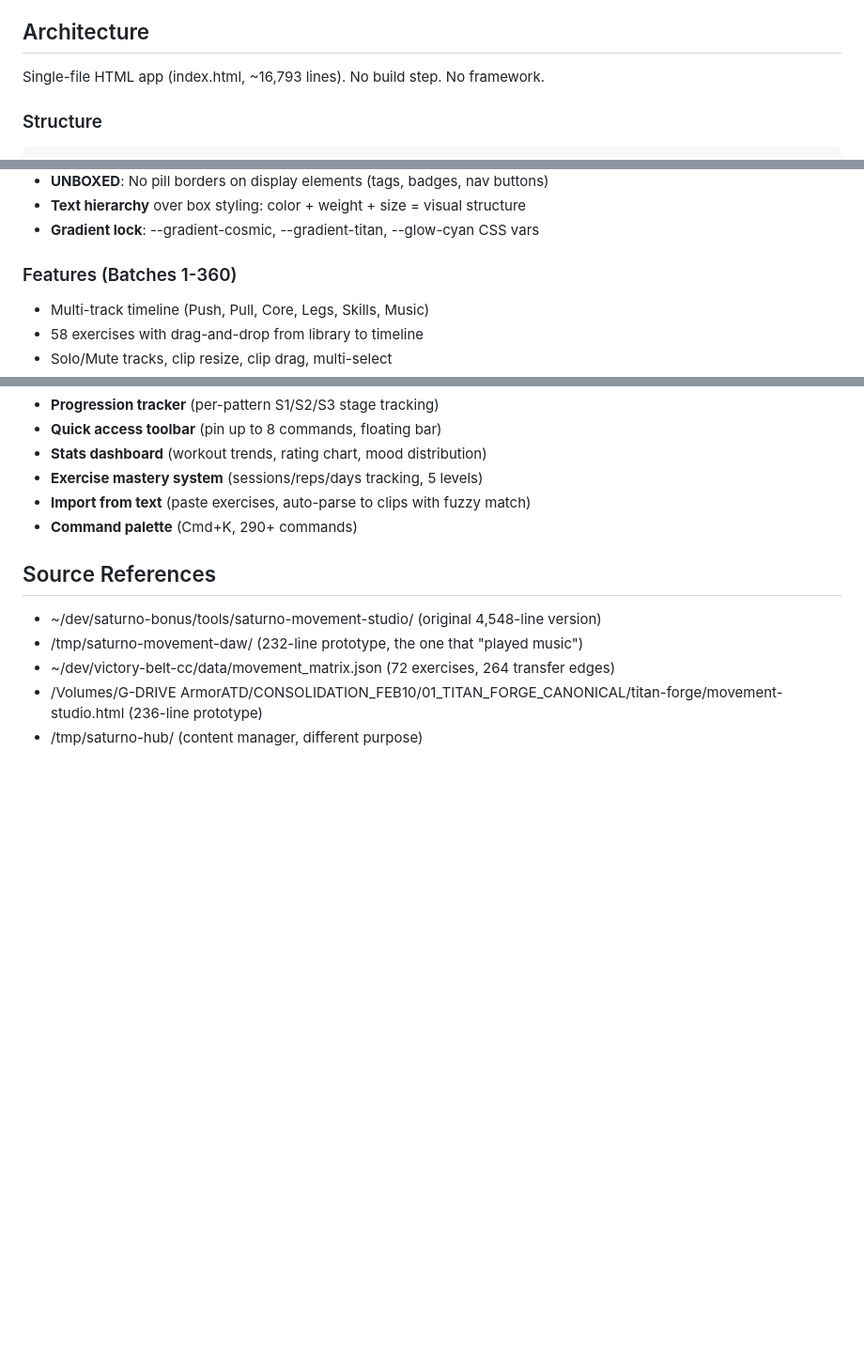
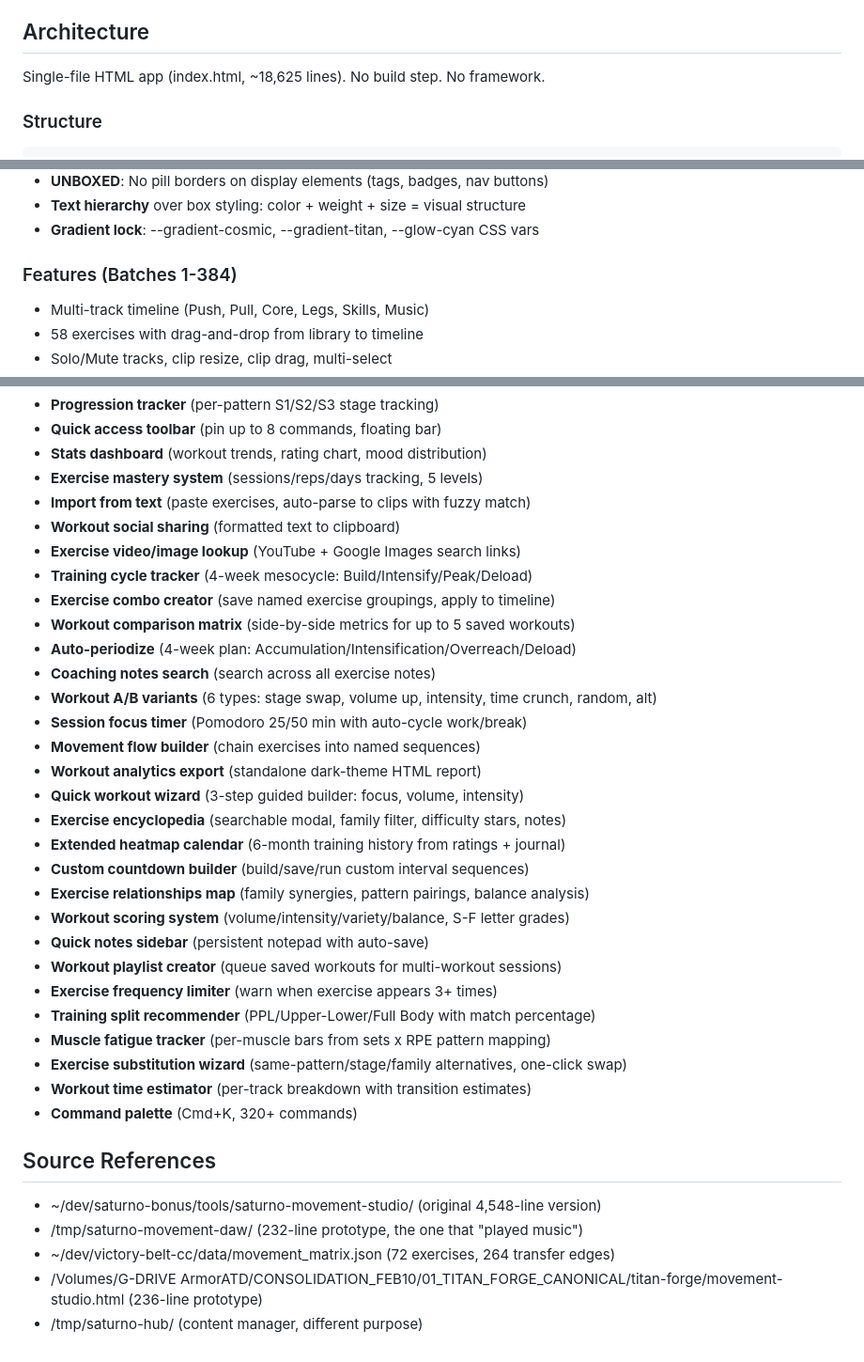
Before and after one commit to gabosaturno11/saturno-movement-studio, a Markdown page: CLAUDE.md, 3 parts joined by grey strips. Shown at 94% size. Rendered like a GitHub page; blank space fills up the shorter version.

Commit message:
docs: update CLAUDE.md — Batches 1-384, 18,625 lines, 320+ commands
Co-Authored-By: Claude Opus 4.6 <noreply@anthropic.com>

````diff
--- a/CLAUDE.md
+++ b/CLAUDE.md
@@ -10,7 +10,7 @@
 - Ship deadline: Tuesday March 4, 2026
 
 ## Architecture
-Single-file HTML app (index.html, ~16,793 lines). No build step. No framework.
+Single-file HTML app (index.html, ~18,625 lines). No build step. No framework.
 
 ### Structure
 ```
@@ -62,7 +62,7 @@ saturno-movement-studio/
 - **Text hierarchy** over box styling: color + weight + size = visual structure
 - **Gradient lock**: --gradient-cosmic, --gradient-titan, --glow-cyan CSS vars
 
-### Features (Batches 1-360)
+### Features (Batches 1-384)
 - Multi-track timeline (Push, Pull, Core, Legs, Skills, Music)
 - 58 exercises with drag-and-drop from library to timeline
 - Solo/Mute tracks, clip resize, clip drag, multi-select
@@ -395,7 +395,31 @@ saturno-movement-studio/
 - **Stats dashboard** (workout trends, rating chart, mood distribution)
 - **Exercise mastery system** (sessions/reps/days tracking, 5 levels)
 - **Import from text** (paste exercises, auto-parse to clips with fuzzy match)
-- **Command palette** (Cmd+K, 290+ commands)
+- **Workout social sharing** (formatted text to clipboard)
+- **Exercise video/image lookup** (YouTube + Google Images search links)
+- **Training cycle tracker** (4-week mesocycle: Build/Intensify/Peak/Deload)
+- **Exercise combo creator** (save named exercise groupings, apply to timeline)
+- **Workout comparison matrix** (side-by-side metrics for up to 5 saved workouts)
+- **Auto-periodize** (4-week plan: Accumulation/Intensification/Overreach/Deload)
+- **Coaching notes search** (search across all exercise notes)
+- **Workout A/B variants** (6 types: stage swap, volume up, intensity, time crunch, random, alt)
+- **Session focus timer** (Pomodoro 25/50 min with auto-cycle work/break)
+- **Movement flow builder** (chain exercises into named sequences)
+- **Workout analytics export** (standalone dark-theme HTML report)
+- **Quick workout wizard** (3-step guided builder: focus, volume, intensity)
+- **Exercise encyclopedia** (searchable modal, family filter, difficulty stars, notes)
+- **Extended heatmap calendar** (6-month training history from ratings + journal)
+- **Custom countdown builder** (build/save/run custom interval sequences)
+- **Exercise relationships map** (family synergies, pattern pairings, balance analysis)
+- **Workout scoring system** (volume/intensity/variety/balance, S-F letter grades)
+- **Quick notes sidebar** (persistent notepad with auto-save)
+- **Workout playlist creator** (queue saved workouts for multi-workout sessions)
+- **Exercise frequency limiter** (warn when exercise appears 3+ times)
+- **Training split recommender** (PPL/Upper-Lower/Full Body with match percentage)
+- **Muscle fatigue tracker** (per-muscle bars from sets x RPE pattern mapping)
+- **Exercise substitution wizard** (same-pattern/stage/family alternatives, one-click swap)
+- **Workout time estimator** (per-track breakdown with transition estimates)
+- **Command palette** (Cmd+K, 320+ commands)
 
 ## Source References
 - ~/dev/saturno-bonus/tools/saturno-movement-studio/ (original 4,548-line version)
````
